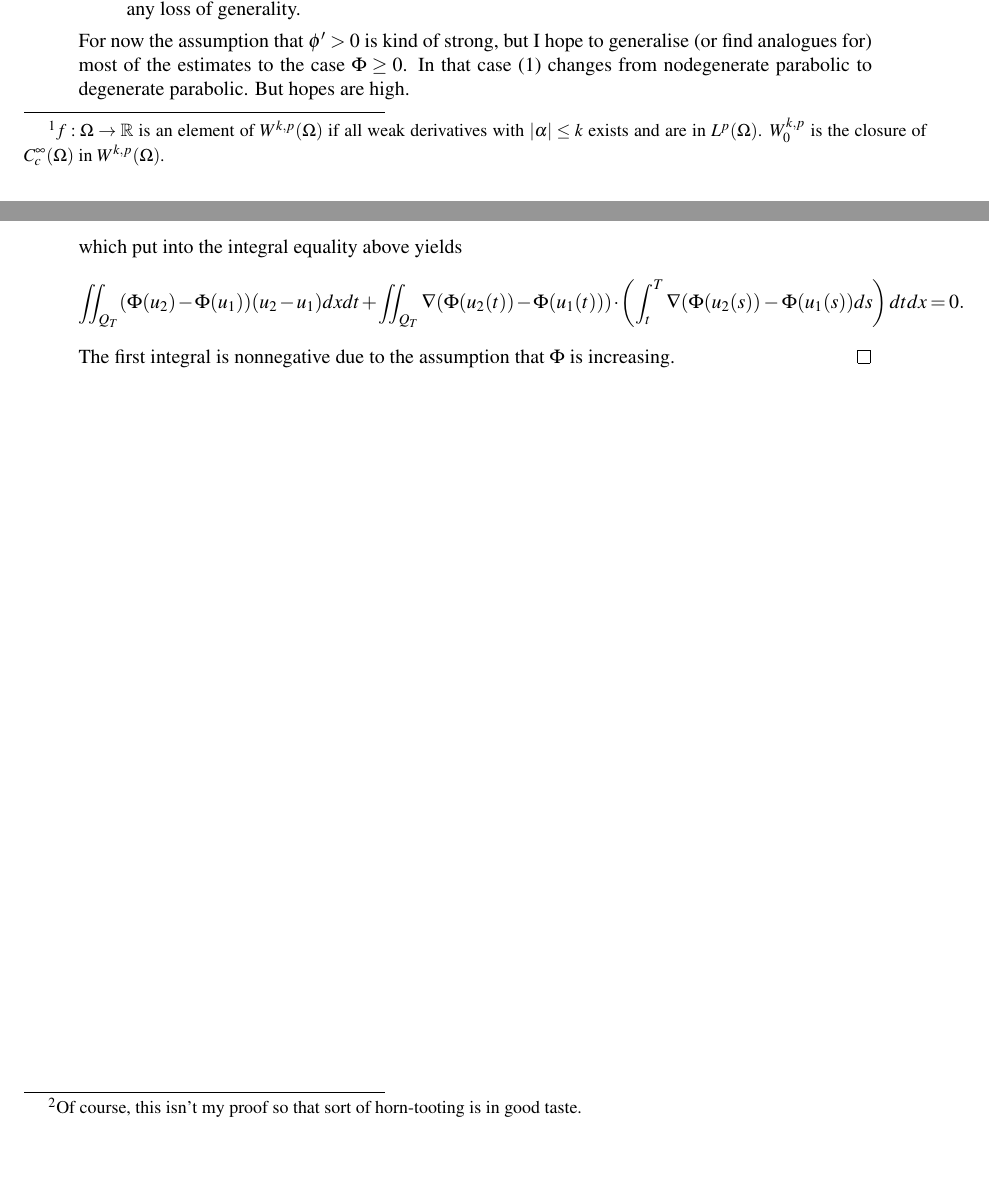
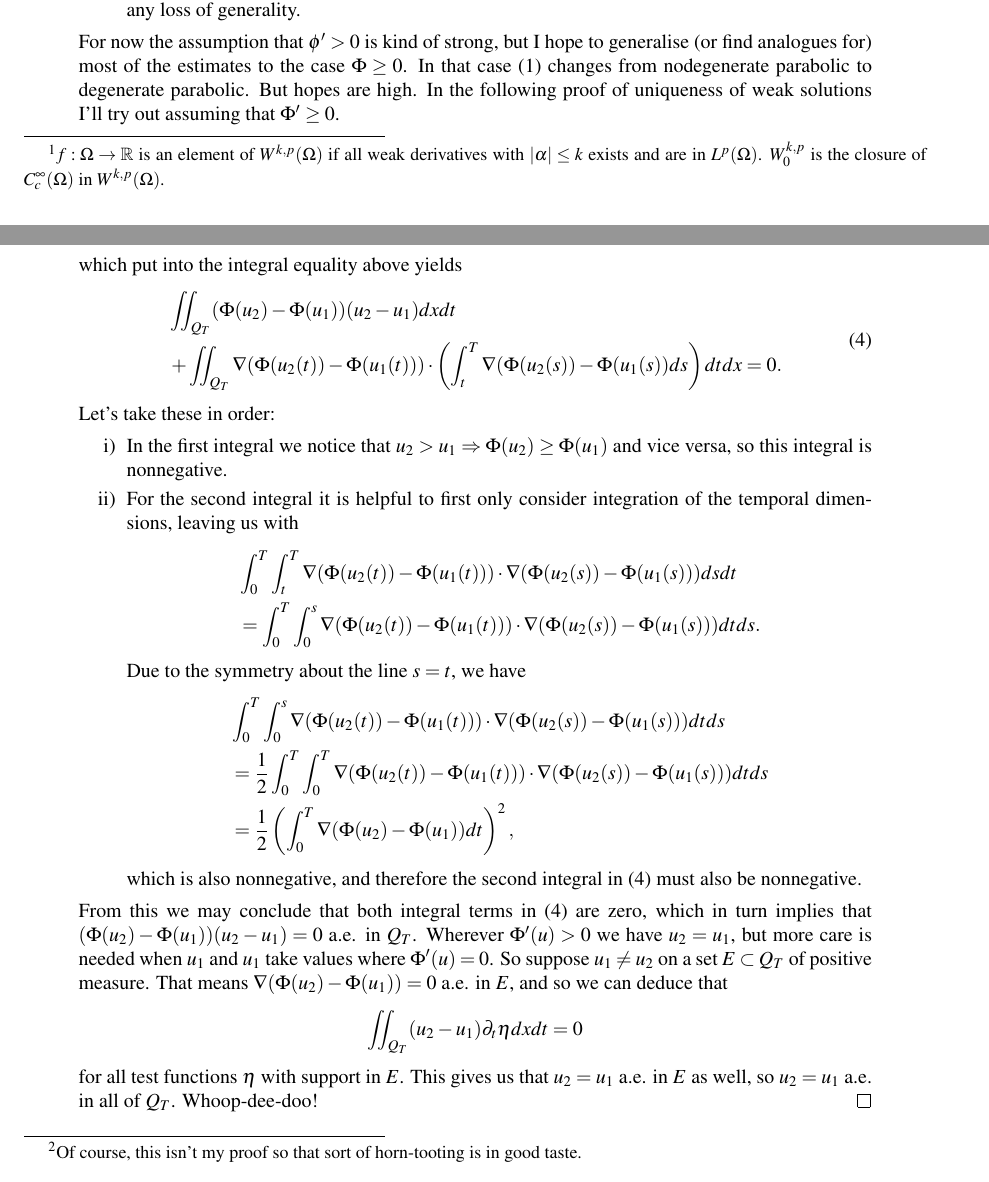
Before and after one commit to trygvba/PME, a LaTeX document (stuff_somewhat_organised.tex): two parts of pages 1 and 2 of 2, joined at a grey line, cut so that both start at the same text. Compiled offline with pdfLaTeX.

Commit message:
Done with uniqueness proof, I hope.

```diff
--- a/stuff_somewhat_organised.tex
+++ b/stuff_somewhat_organised.tex
@@ -61,6 +61,7 @@ For now the assumption that $\phi' > 0$ is kind of strong, but I hope to general
 %%%%%%%%%%%%%%%%%%%%%%%%%%%%%%%%%%%%%%%%%%%%%%%%%%%%%%%%%%%%%%%%
 %					UNIQUENESS
 %%%%%%%%%%%%%%%%%%%%%%%%%%%%%%%%%%%%%%%%%%%%%%%%%%%%%%%%%%%%%%%%
+In the following proof of uniqueness of weak solutions I'll try out assuming that $\Phi' \geq 0$.
 \section{Uniqueness}
 \begin{theorem}[Uniqueness]
 	Assuming $u \in L^2(Q_T)$ and that $\Phi \in L^2(0,T : H_0^1(\Omega))$, (\ref{HDP}) has at most one weak solution.
@@ -82,13 +82,38 @@ It is then easily verified that
 \begin{equation*}
 \begin{cases}
 	\partial_t \eta &= -(\Phi(u_2) - \Phi(u_1) ) \\
-	\nabla \eta &= \int_t^T(\nabla (\Phi(u_2) - \Phi(u_1))ds,
+	\nabla \eta &= \int_t^T\nabla (\Phi(u_2) - \Phi(u_1))ds,
 \end{cases}
 \end{equation*}
 which put into the integral equality above yields
+\begin{equation}
+\label{unique}
+\begin{aligned}
+	&\iint_{Q_T}(\Phi(u_2) - \Phi(u_1))(u_2 - u_1)dxdt \\
+	&+ \iint_{Q_T}\nabla(\Phi(u_2(t)) - \Phi(u_1(t))) \cdot \left(\int_t^T 					\nabla(\Phi(u_2(s)) - \Phi(u_1(s))ds\right)dtdx = 0.
+\end{aligned}
+\end{equation}
+Let's take these in order:
+\begin{enumerate}[i)]
+	\item In the first integral we notice that $u_2 > u_1 \Rightarrow \Phi(u_2) \geq \Phi(u_1)$ and vice versa, so this integral is nonnegative.
+
+	\item For the second integral it is helpful to first only consider integration of the temporal dimensions, leaving us with
+	\begin{align*}
+	&\int_0^T\int_t^T \nabla(\Phi(u_2(t)) - \Phi(u_1(t)))\cdot \nabla(\Phi(u_2(s))-\Phi(u_1(s)))dsdt \\
+	&= \int_0^T\int_0^s\nabla(\Phi(u_2(t)) - \Phi(u_1(t)))\cdot \nabla(\Phi(u_2(s))-\Phi(u_1(s)))dtds.
+	\end{align*}
+	Due to the symmetry about the line $s=t$, we have
+	\begin{align*}
+	&\int_0^T\int_0^s\nabla(\Phi(u_2(t)) - \Phi(u_1(t)))\cdot \nabla(\Phi(u_2(s))-\Phi(u_1(s)))dtds \\
+	&= \frac{1}{2}\int_0^T \int_0^T \nabla(\Phi(u_2(t)) - \Phi(u_1(t)))\cdot \nabla(\Phi(u_2(s))-\Phi(u_1(s)))dtds \\
+	&= \frac{1}{2}\left( \int_0^T \nabla(\Phi(u_2)-\Phi(u_1))dt\right)^2,
+	\end{align*}
+	which is also nonnegative, and therefore the second integral in (\ref{unique}) must also be nonnegative.
+\end{enumerate}
+From this we may conclude that both integral terms in (\ref{unique}) are zero, which in turn implies that $(\Phi(u_2)-\Phi(u_1))(u_2 - u_1) = 0$ a.e. in $Q_T$. Wherever $\Phi'(u) > 0$ we have $u_2 = u_1$, but more care is needed when $u_1$ and $u_1$ take values where $\Phi'(u) = 0$. So suppose $u_1 \neq u_2$ on a set $E \subset Q_T$ of positive measure. That means $\nabla(\Phi(u_2) - \Phi(u_1)) = 0$ a.e. in $E$, and so we can deduce that
 \begin{equation*}
-\iint_{Q_T}(\Phi(u_2) - \Phi(u_1))(u_2 - u_1)dxdt + \iint_{Q_T}\nabla(\Phi(u_2(t)) - \Phi(u_1(t))) \cdot \left(\int_t^T \nabla(\Phi(u_2(s)) - \Phi(u_1(s))ds\right)dtdx = 0.
+\iint_{Q_T}(u_2 - u_1)\partial_t \eta dxdt = 0
 \end{equation*}
-The first integral is nonnegative due to the assumption that $\Phi$ is increasing.
+for all test functions $\eta$ with support in $E$. This gives us that $u_2 = u_1$ a.e. in $E$ as well, so $u_2 = u_1$ a.e. in all of $Q_T$. Whoop-dee-doo!
 \end{proof}
 \end{document}
```
Also changed, not shown: Espen_Trygve_notater_030914.pdf (added), stuff_somewhat_organised.pdf (added), stuff_somewhat_organised.tex (1 more changed lines).
